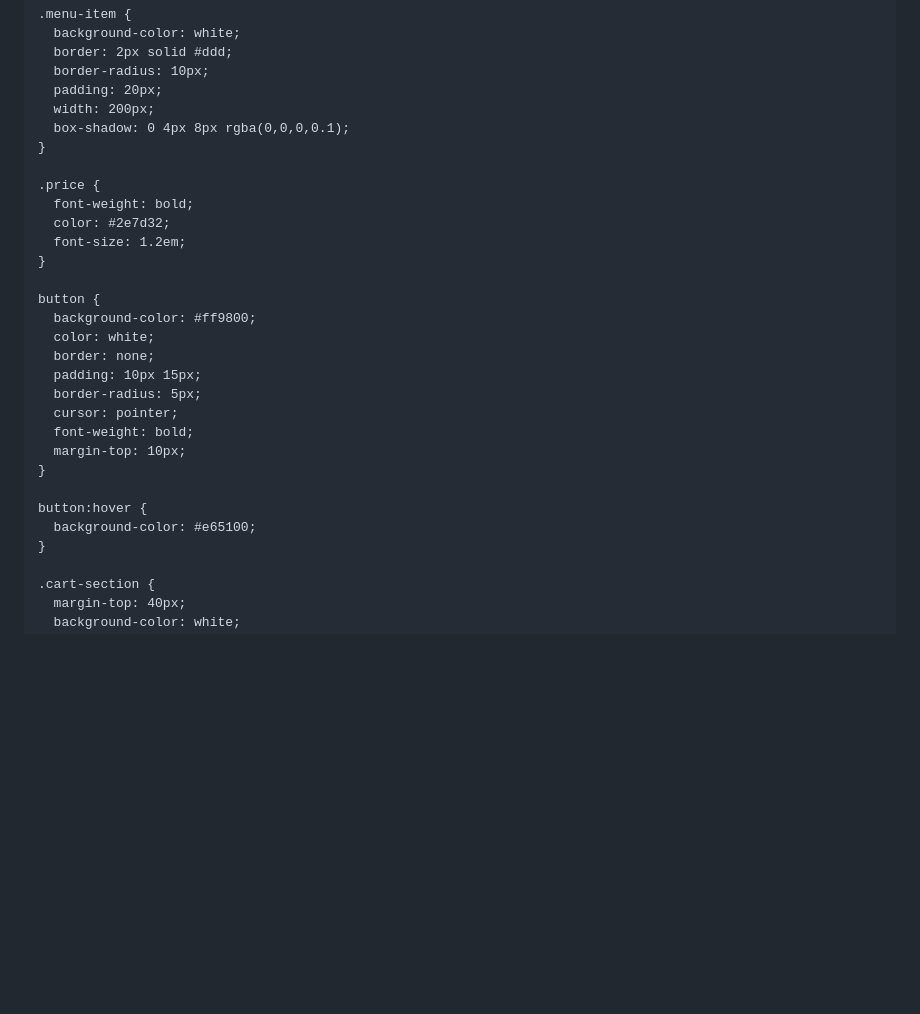
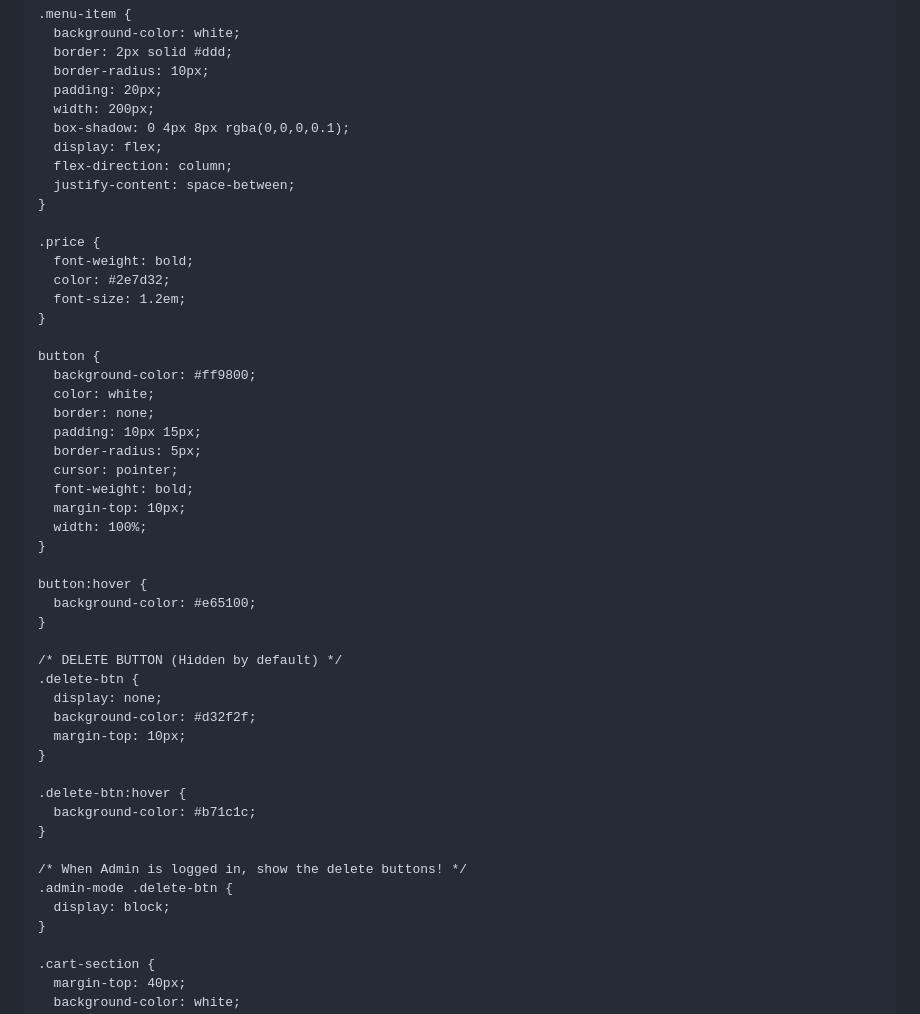
Before and after one commit to dikshitsaikia19-a11y/Burger-bites, a Markdown page: README.md, the part around one of its changes. Drawn GitHub-style; blank space fills up the shorter version.

```diff
--- a/README.md
+++ b/README.md
@@ -69,6 +69,9 @@
       padding: 20px;
       width: 200px;
       box-shadow: 0 4px 8px rgba(0,0,0,0.1);
+      display: flex;
+      flex-direction: column;
+      justify-content: space-between;
     }
 
     .price {
@@ -86,10 +89,27 @@
       cursor: pointer;
       font-weight: bold;
       margin-top: 10px;
+      width: 100%;
     }
 
     button:hover {
       background-color: #e65100;
+    }
+
+    /* DELETE BUTTON (Hidden by default) */
+    .delete-btn {
+      display: none;
+      background-color: #d32f2f;
+      margin-top: 10px;
+    }
+
+    .delete-btn:hover {
+      background-color: #b71c1c;
+    }
+
+    /* When Admin is logged in, show the delete buttons! */
+    .admin-mode .delete-btn {
+      display: block;
     }
 
     .cart-section {
```
Also changed, not shown: other parts of README.md (+113 -73 lines).
